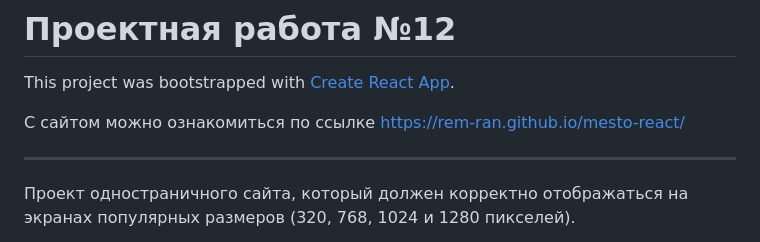
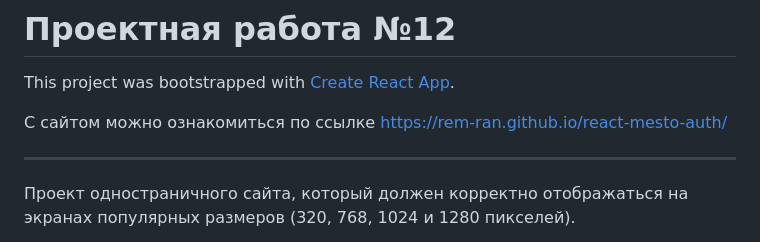
Before and after one commit to rem-ran/react-mesto-auth, a Markdown page: README.md, the part around the change. GitHub-like rendering.

```diff
--- a/README.md
+++ b/README.md
@@ -2,7 +2,7 @@
 
 This project was bootstrapped with [Create React App](https://github.com/facebook/create-react-app).
 
-С сайтом можно ознакомиться по ссылке https://rem-ran.github.io/mesto-react/
+С сайтом можно ознакомиться по ссылке https://rem-ran.github.io/react-mesto-auth/
 
 ---
 
```
